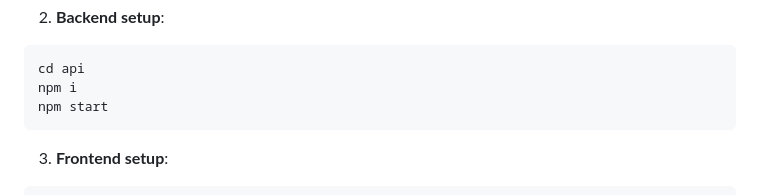
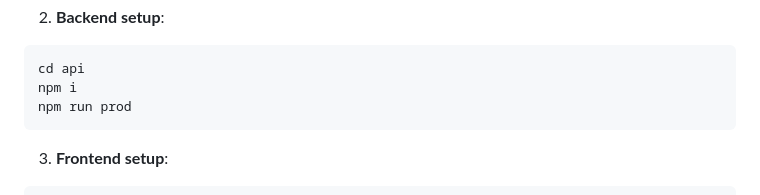
Before and after one commit to danieltkach/slingr-challenge, a Markdown page: README.md, the part around the change. Rendered like a GitHub page.

Commit message:
readme api start instructions

````diff
--- a/README.md
+++ b/README.md
@@ -86,7 +86,7 @@ Note: You must run the api and client in two separate terminal instances.
 ```sh
 cd api
 npm i
-npm start
+npm run prod
 ```
 
 3. **Frontend setup**:
````
